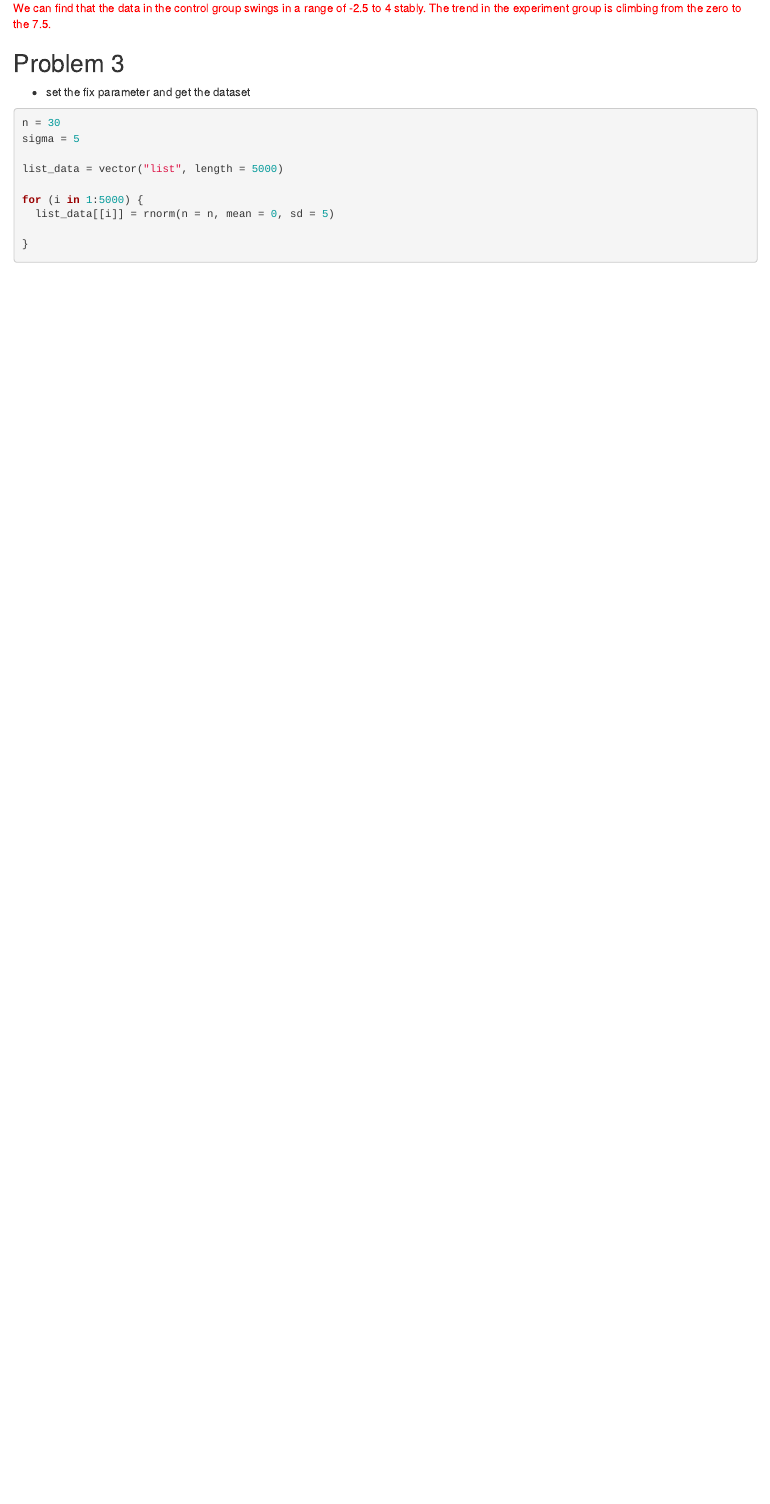
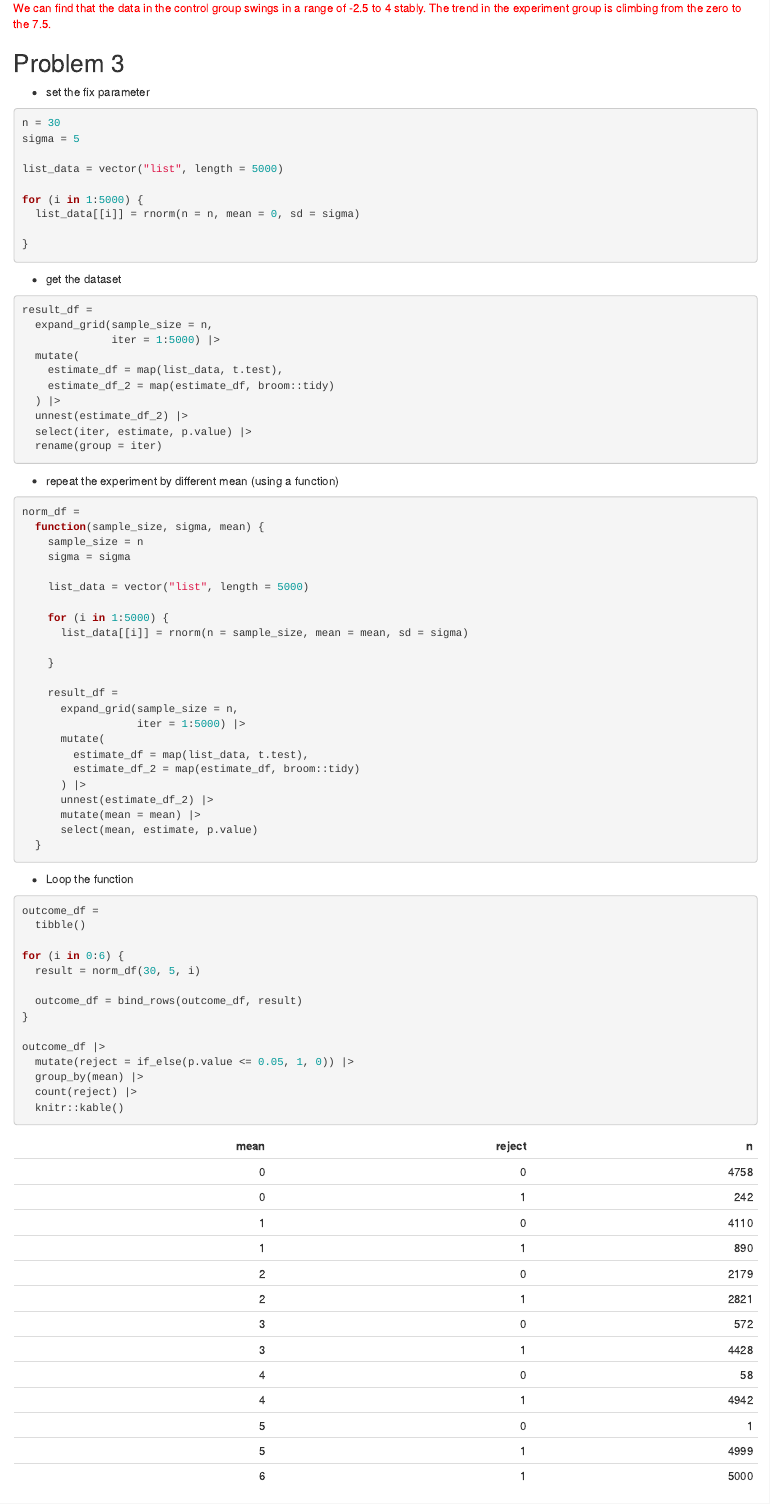
Before and after one commit to kindlezhang/p8105_hw5_qz2527, an R Markdown document (p8105_hw5_qz2527.Rmd): the page in a window 1100 px wide, from 6020 px down. The pictures show the output file p8105_hw5_qz2527.html that the author committed with the source, opened offline.

````diff
--- a/p8105_hw5_qz2527.Rmd
+++ b/p8105_hw5_qz2527.Rmd
@@ -173,7 +173,7 @@
 
 ## Problem 3
 
-* set the fix parameter and get the dataset
+* set the fix parameter
 
 ```{r}
 n = 30
@@ -182,7 +182,68 @@
 list_data = vector("list", length = 5000)
 
 for (i in 1:5000) {
-  list_data[[i]] = rnorm(n = n, mean = 0, sd = 5)
+  list_data[[i]] = rnorm(n = n, mean = 0, sd = sigma)
 
 }
 ```
+
+* get the dataset
+
+```{r}
+result_df =
+  expand_grid(sample_size = n,
+              iter = 1:5000) |>
+  mutate(
+    estimate_df = map(list_data, t.test),
+    estimate_df_2 = map(estimate_df, broom::tidy)
+  ) |>
+  unnest(estimate_df_2) |>
+  select(iter, estimate, p.value) |>
+  rename(group = iter)
+```
+
+* repeat the experiment by different mean (using a function)
+
+```{r}
+norm_df =
+  function(sample_size, sigma, mean) {
+    sample_size = n
+    sigma = sigma
+
+    list_data = vector("list", length = 5000)
+
+    for (i in 1:5000) {
+      list_data[[i]] = rnorm(n = sample_size, mean = mean, sd = sigma)
+
+    }
+
+    result_df =
+      expand_grid(sample_size = n,
+                  iter = 1:5000) |>
+      mutate(
+        estimate_df = map(list_data, t.test),
+        estimate_df_2 = map(estimate_df, broom::tidy)
+      ) |>
+      unnest(estimate_df_2) |>
+      mutate(mean = mean) |>
+      select(mean, estimate, p.value)
+  }
+```
+
+* Loop the function
+
+```{r}
+outcome_df =
+  tibble()
+
+for (i in 0:6) {
+  result = norm_df(30, 5, i)
+
+  outcome_df = bind_rows(outcome_df, result)
+}
+
+outcome_df |>
+  mutate(reject = if_else(p.value <= 0.05, 1, 0)) |>
+  group_by(mean) |>
+  count(reject) |>
+  knitr::kable()
````
Also changed, not shown: p8105_hw5_qz2527.html, p8105_hw5_qz2527.Rmd (27 more changed lines).
